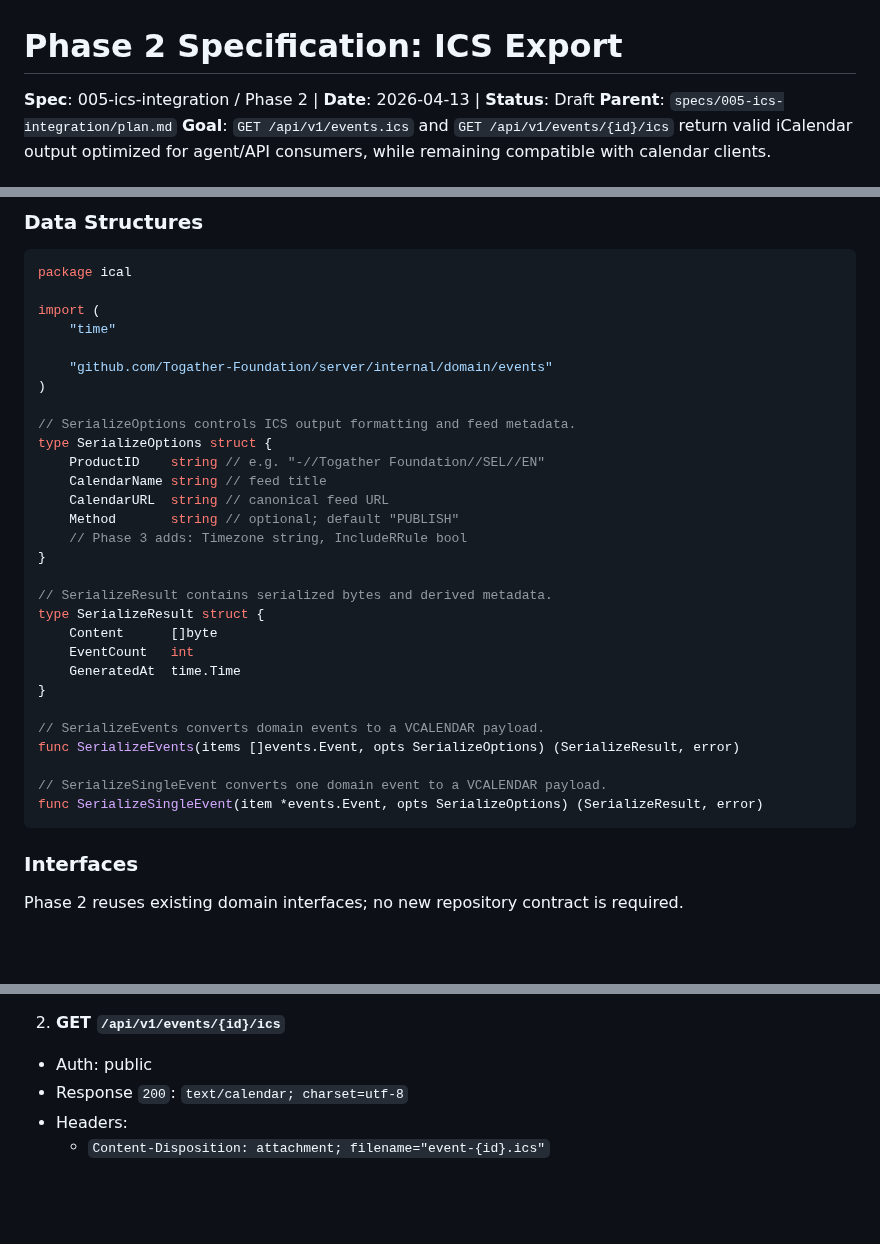
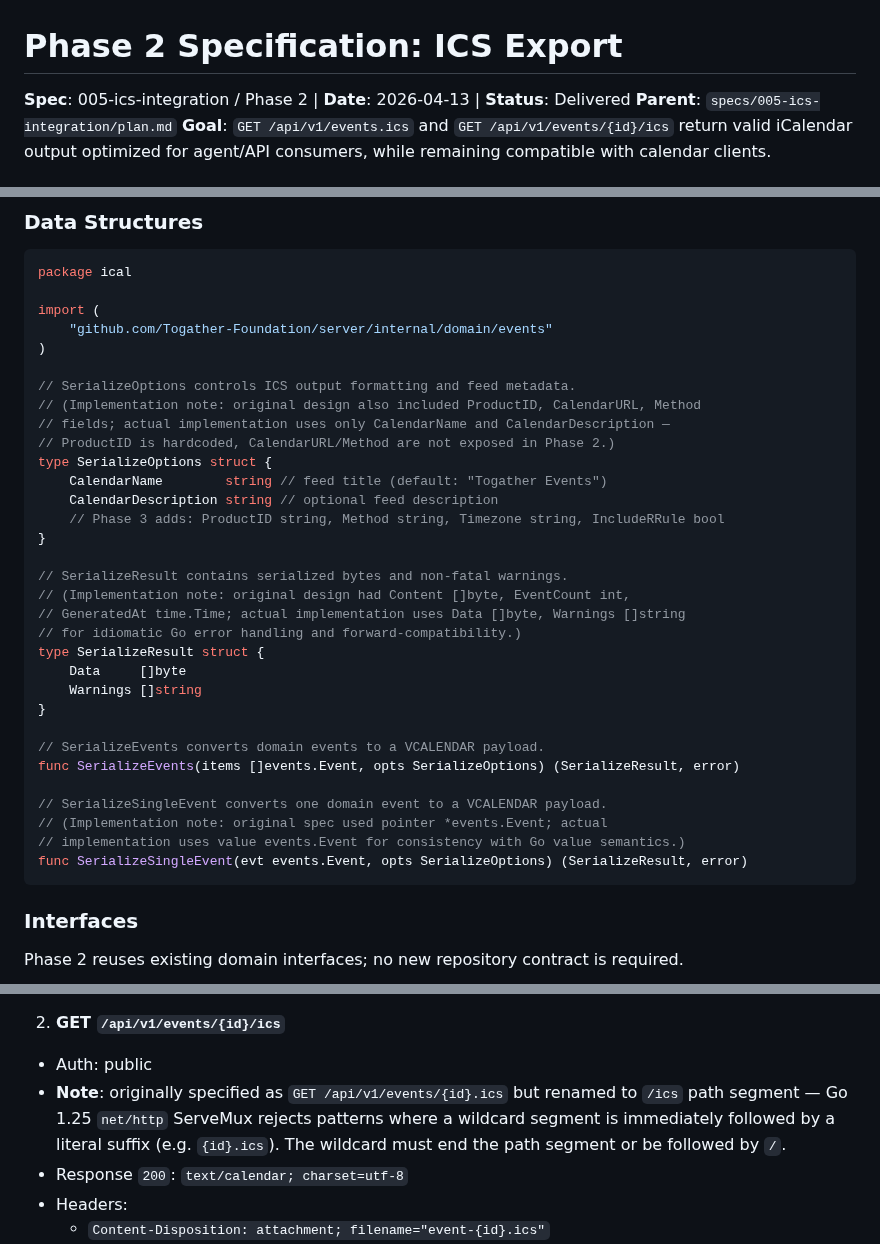
Before and after one commit to Togather-Foundation/server, a Markdown page: specs/005-ics-integration/spec-phase2.md, 3 parts joined by grey strips. Rendered like a GitHub page; blank space fills up the shorter version.

````diff
--- a/specs/005-ics-integration/spec-phase2.md
+++ b/specs/005-ics-integration/spec-phase2.md
@@ -1,6 +1,6 @@
 # Phase 2 Specification: ICS Export
 
-**Spec**: 005-ics-integration / Phase 2 | **Date**: 2026-04-13 | **Status**: Draft
+**Spec**: 005-ics-integration / Phase 2 | **Date**: 2026-04-13 | **Status**: Delivered
 **Parent**: `specs/005-ics-integration/plan.md`
 **Goal**: `GET /api/v1/events.ics` and `GET /api/v1/events/{id}/ics` return valid iCalendar output optimized for agent/API consumers, while remaining compatible with calendar clients.
 
@@ -145,32 +145,35 @@ tests/
 package ical
 
 import (
-    "time"
-
     "github.com/Togather-Foundation/server/internal/domain/events"
 )
 
 // SerializeOptions controls ICS output formatting and feed metadata.
+// (Implementation note: original design also included ProductID, CalendarURL, Method
+// fields; actual implementation uses only CalendarName and CalendarDescription —
+// ProductID is hardcoded, CalendarURL/Method are not exposed in Phase 2.)
 type SerializeOptions struct {
-    ProductID    string // e.g. "-//Togather Foundation//SEL//EN"
-    CalendarName string // feed title
-    CalendarURL  string // canonical feed URL
-    Method       string // optional; default "PUBLISH"
-    // Phase 3 adds: Timezone string, IncludeRRule bool
+    CalendarName        string // feed title (default: "Togather Events")
+    CalendarDescription string // optional feed description
+    // Phase 3 adds: ProductID string, Method string, Timezone string, IncludeRRule bool
 }
 
-// SerializeResult contains serialized bytes and derived metadata.
+// SerializeResult contains serialized bytes and non-fatal warnings.
+// (Implementation note: original design had Content []byte, EventCount int,
+// GeneratedAt time.Time; actual implementation uses Data []byte, Warnings []string
+// for idiomatic Go error handling and forward-compatibility.)
 type SerializeResult struct {
-    Content      []byte
-    EventCount   int
-    GeneratedAt  time.Time
+    Data     []byte
+    Warnings []string
 }
 
 // SerializeEvents converts domain events to a VCALENDAR payload.
 func SerializeEvents(items []events.Event, opts SerializeOptions) (SerializeResult, error)
 
 // SerializeSingleEvent converts one domain event to a VCALENDAR payload.
-func SerializeSingleEvent(item *events.Event, opts SerializeOptions) (SerializeResult, error)
+// (Implementation note: original spec used pointer *events.Event; actual
+// implementation uses value events.Event for consistency with Go value semantics.)
+func SerializeSingleEvent(evt events.Event, opts SerializeOptions) (SerializeResult, error)
 ```
 
 ### Interfaces
@@ -205,6 +208,10 @@ Handler strategy for feed endpoint:
 
 2) **GET `/api/v1/events/{id}/ics`**
 - Auth: public
+- **Note**: originally specified as `GET /api/v1/events/{id}.ics` but renamed to
+  `/ics` path segment — Go 1.25 `net/http` ServeMux rejects patterns where a
+  wildcard segment is immediately followed by a literal suffix (e.g. `{id}.ics`).
+  The wildcard must end the path segment or be followed by `/`.
 - Response `200`: `text/calendar; charset=utf-8`
 - Headers:
   - `Content-Disposition: attachment; filename="event-{id}.ics"`
````
Also changed, not shown: other parts of specs/005-ics-integration/spec-phase2.md (+77 -5 lines), specs/005-ics-integration/plan.md (+24 -11 lines).
